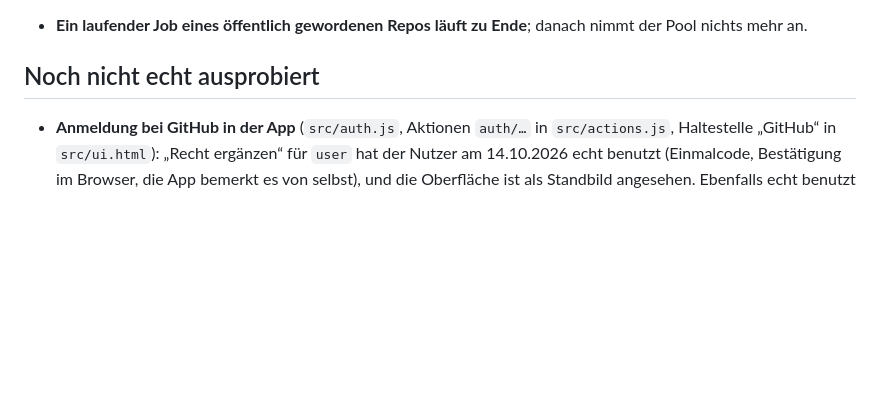
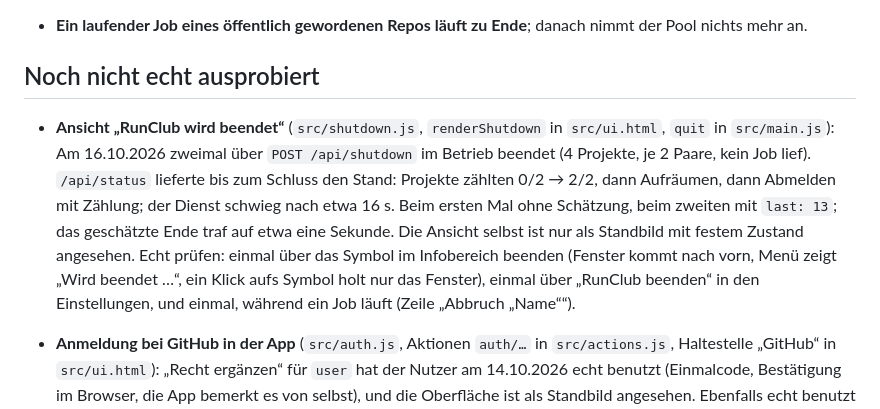
Before and after one commit to Zaho92/RunClub, a Markdown page: TODO.md, the part around the change. Drawn GitHub-style; blank space fills up the shorter version.

Commit message:
Ansicht „RunClub wird beendet“ im Betrieb geprüft
Co-Authored-By: Claude Opus 5.5 <noreply@anthropic.com>

```diff
--- a/TODO.md
+++ b/TODO.md
@@ -94,6 +94,15 @@ Bewusst so gelassen:
 - **Ein laufender Job eines öffentlich gewordenen Repos läuft zu Ende**; danach nimmt der Pool nichts mehr an.
 
 ## Noch nicht echt ausprobiert
+
+- **Ansicht „RunClub wird beendet“** (`src/shutdown.js`, `renderShutdown` in `src/ui.html`, `quit` in `src/main.js`):
+  Am 16.10.2026 zweimal über `POST /api/shutdown` im Betrieb beendet (4 Projekte, je 2 Paare, kein Job lief).
+  `/api/status` lieferte bis zum Schluss den Stand: Projekte zählten 0/2 → 2/2, dann Aufräumen, dann Abmelden mit
+  Zählung; der Dienst schwieg nach etwa 16 s. Beim ersten Mal ohne Schätzung, beim zweiten mit `last: 13`; das
+  geschätzte Ende traf auf etwa eine Sekunde. Die Ansicht selbst ist nur als Standbild mit festem Zustand angesehen.
+  Echt prüfen: einmal über das Symbol im Infobereich beenden (Fenster kommt nach vorn, Menü zeigt „Wird beendet …“,
+  ein Klick aufs Symbol holt nur das Fenster), einmal über „RunClub beenden“ in den Einstellungen, und einmal, während
+  ein Job läuft (Zeile „Abbruch „Name““).
 
 - **Anmeldung bei GitHub in der App** (`src/auth.js`, Aktionen `auth/…` in `src/actions.js`, Haltestelle „GitHub“ in
   `src/ui.html`): „Recht ergänzen“ für `user` hat der Nutzer am 14.10.2026 echt benutzt (Einmalcode, Bestätigung im
```
